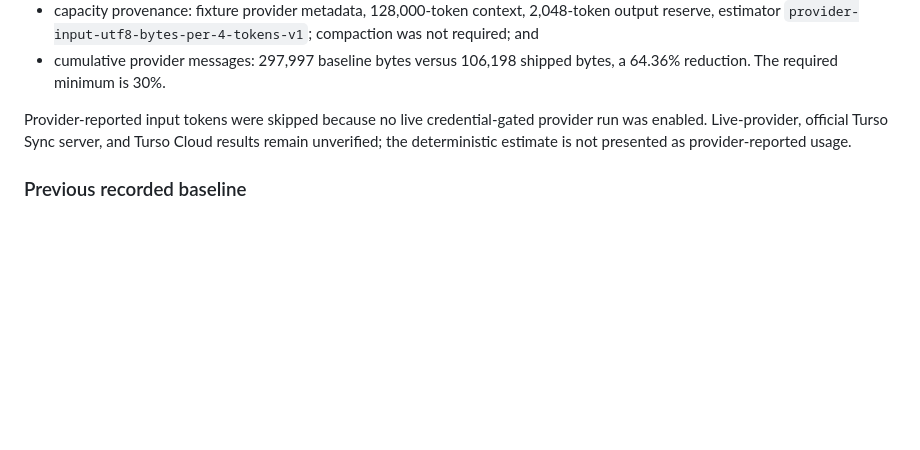
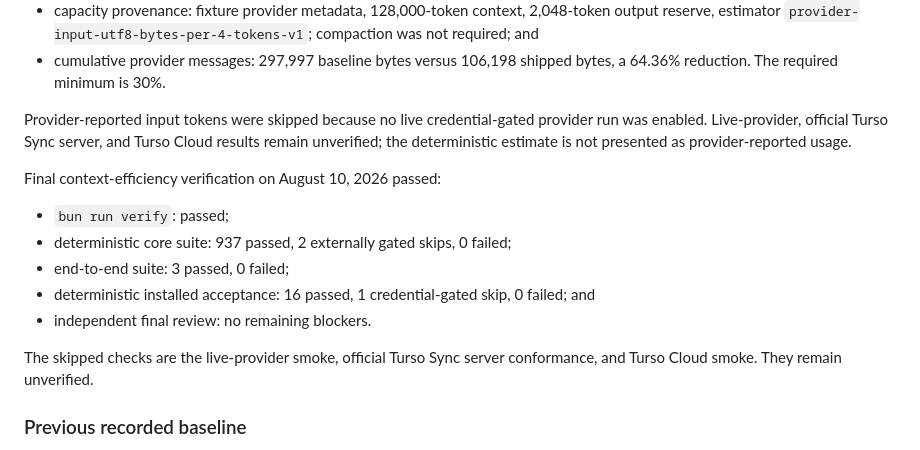
Before and after one commit to kousun12/agencity, a Markdown page: docs/verification.md, the part around the change. Drawn GitHub-style; blank space fills up the shorter version.

```diff
--- a/docs/verification.md
+++ b/docs/verification.md
@@ -137,6 +137,16 @@ The August 10, 2026 deterministic run produced:
 
 Provider-reported input tokens were skipped because no live credential-gated provider run was enabled. Live-provider, official Turso Sync server, and Turso Cloud results remain unverified; the deterministic estimate is not presented as provider-reported usage.
 
+Final context-efficiency verification on August 10, 2026 passed:
+
+- `bun run verify`: passed;
+- deterministic core suite: 937 passed, 2 externally gated skips, 0 failed;
+- end-to-end suite: 3 passed, 0 failed;
+- deterministic installed acceptance: 16 passed, 1 credential-gated skip, 0 failed; and
+- independent final review: no remaining blockers.
+
+The skipped checks are the live-provider smoke, official Turso Sync server conformance, and Turso Cloud smoke. They remain unverified.
+
 ### Previous recorded baseline
 
 The preceding schema-version-3 baseline was produced on August 9, 2026 against runtime commit `1ec7114` plus documentation-only working-tree changes:
```
Also changed, not shown: plans/2026-08-09-agent-context-efficiency-plan.md (+27 -1 lines).
